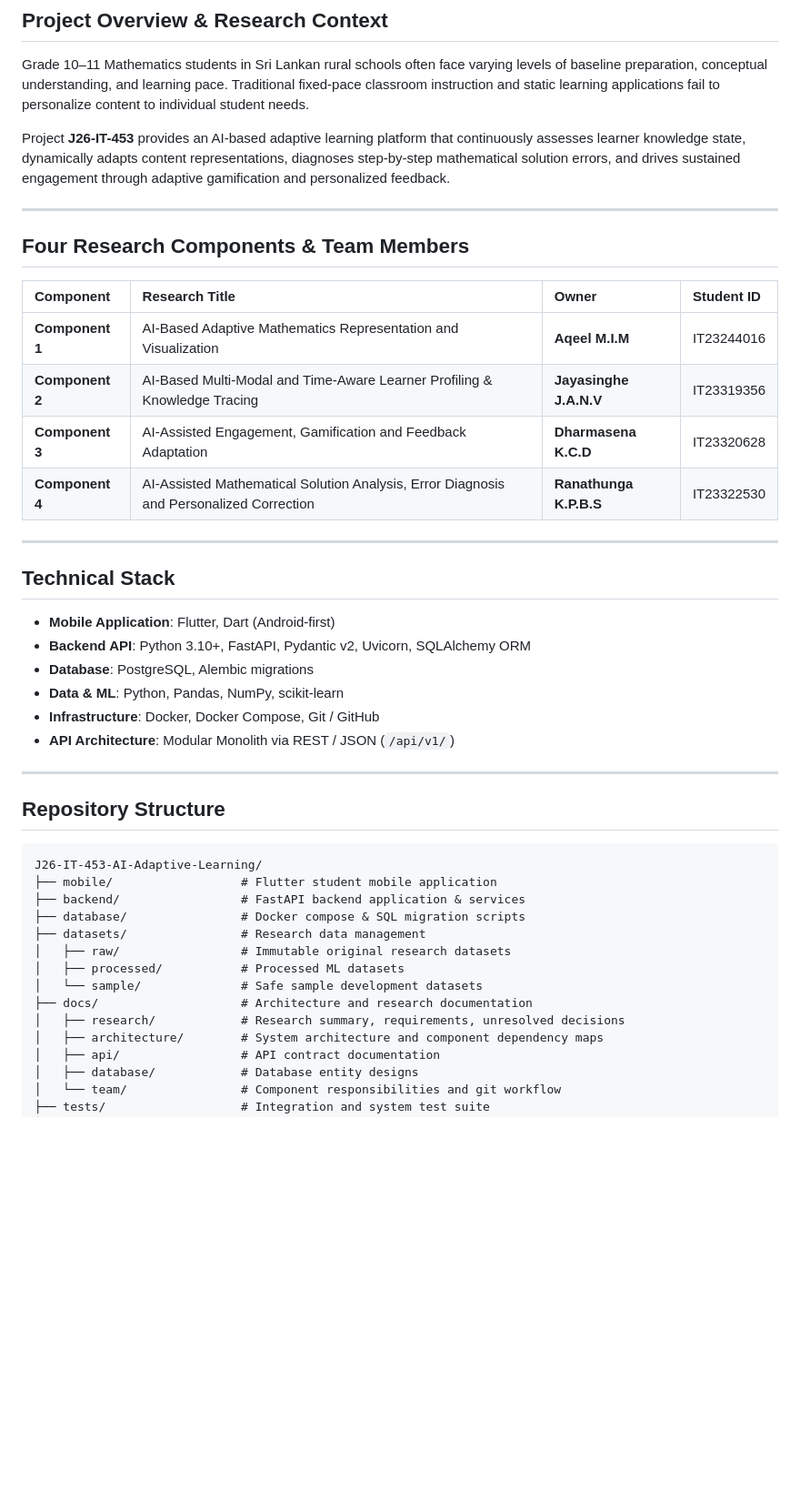
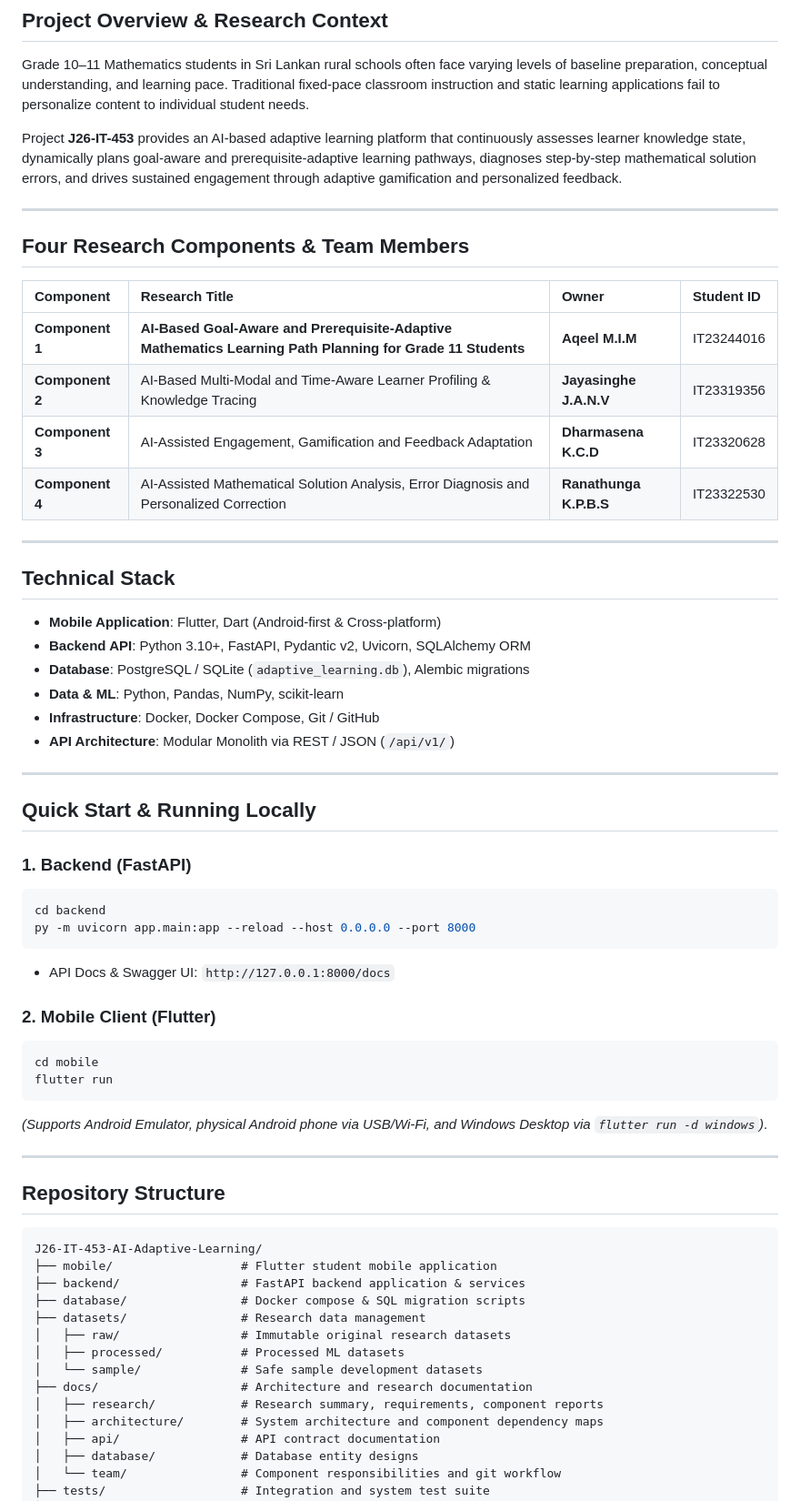
Before and after one commit to aqeel-prxy/J26-IT-453-AI-Adaptive-Learning, a Markdown page: README.md, the part around one of its changes. Shown at 91% size. Drawn GitHub-style; blank space fills up the shorter version.

Commit message:
docs: update Component 1 title and branch in README

````diff
--- a/README.md
+++ b/README.md
@@ -9,7 +9,7 @@ Final-Year Undergraduate Research Project | Sri Lanka Institute of Information T
 
 Grade 10–11 Mathematics students in Sri Lankan rural schools often face varying levels of baseline preparation, conceptual understanding, and learning pace. Traditional fixed-pace classroom instruction and static learning applications fail to personalize content to individual student needs.
 
-Project **J26-IT-453** provides an AI-based adaptive learning platform that continuously assesses learner knowledge state, dynamically adapts content representations, diagnoses step-by-step mathematical solution errors, and drives sustained engagement through adaptive gamification and personalized feedback.
+Project **J26-IT-453** provides an AI-based adaptive learning platform that continuously assesses learner knowledge state, dynamically plans goal-aware and prerequisite-adaptive learning pathways, diagnoses step-by-step mathematical solution errors, and drives sustained engagement through adaptive gamification and personalized feedback.
 
 ---
 
@@ -17,7 +17,7 @@ Project **J26-IT-453** provides an AI-based adaptive learning platform that cont
 
 | Component | Research Title | Owner | Student ID |
 | :--- | :--- | :--- | :--- |
-| **Component 1** | AI-Based Adaptive Mathematics Representation and Visualization | **Aqeel M.I.M** | IT23244016 |
+| **Component 1** | **AI-Based Goal-Aware and Prerequisite-Adaptive Mathematics Learning Path Planning for Grade 11 Students** | **Aqeel M.I.M** | IT23244016 |
 | **Component 2** | AI-Based Multi-Modal and Time-Aware Learner Profiling & Knowledge Tracing | **Jayasinghe J.A.N.V** | IT23319356 |
 | **Component 3** | AI-Assisted Engagement, Gamification and Feedback Adaptation | **Dharmasena K.C.D** | IT23320628 |
 | **Component 4** | AI-Assisted Mathematical Solution Analysis, Error Diagnosis and Personalized Correction | **Ranathunga K.P.B.S** | IT23322530 |
@@ -26,12 +26,30 @@ Project **J26-IT-453** provides an AI-based adaptive learning platform that cont
 
 ## Technical Stack
 
-- **Mobile Application**: Flutter, Dart (Android-first)
+- **Mobile Application**: Flutter, Dart (Android-first & Cross-platform)
 - **Backend API**: Python 3.10+, FastAPI, Pydantic v2, Uvicorn, SQLAlchemy ORM
-- **Database**: PostgreSQL, Alembic migrations
+- **Database**: PostgreSQL / SQLite (`adaptive_learning.db`), Alembic migrations
 - **Data & ML**: Python, Pandas, NumPy, scikit-learn
 - **Infrastructure**: Docker, Docker Compose, Git / GitHub
 - **API Architecture**: Modular Monolith via REST / JSON (`/api/v1/`)
+
+---
+
+## Quick Start & Running Locally
+
+### 1. Backend (FastAPI)
+```powershell
+cd backend
+py -m uvicorn app.main:app --reload --host 0.0.0.0 --port 8000
+```
+- API Docs & Swagger UI: `http://127.0.0.1:8000/docs`
+
+### 2. Mobile Client (Flutter)
+```powershell
+cd mobile
+flutter run
+```
+*(Supports Android Emulator, physical Android phone via USB/Wi-Fi, and Windows Desktop via `flutter run -d windows`)*.
 
 ---
 
@@ -47,7 +65,7 @@ J26-IT-453-AI-Adaptive-Learning/
 │   ├── processed/           # Processed ML datasets
 │   └── sample/              # Safe sample development datasets
 ├── docs/                    # Architecture and research documentation
-│   ├── research/            # Research summary, requirements, unresolved decisions
+│   ├── research/            # Research summary, requirements, component reports
 │   ├── architecture/        # System architecture and component dependency maps
 │   ├── api/                 # API contract documentation
 │   ├── database/            # Database entity designs
````
Also changed, not shown: other parts of README.md (+3 -2 lines).
